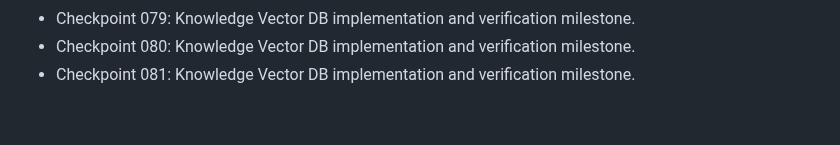
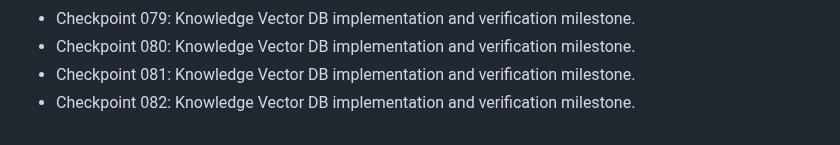
Before and after one commit to nijjukrr/KNOWLEDGE-VECTOR-DB, a Markdown page: docs/development-log.md, the part around the change. Drawn GitHub-style.

Commit message:
Add project checkpoint 082

```diff
--- a/docs/development-log.md
+++ b/docs/development-log.md
@@ -79,3 +79,4 @@
 - Checkpoint 079: Knowledge Vector DB implementation and verification milestone.
 - Checkpoint 080: Knowledge Vector DB implementation and verification milestone.
 - Checkpoint 081: Knowledge Vector DB implementation and verification milestone.
+- Checkpoint 082: Knowledge Vector DB implementation and verification milestone.
```
